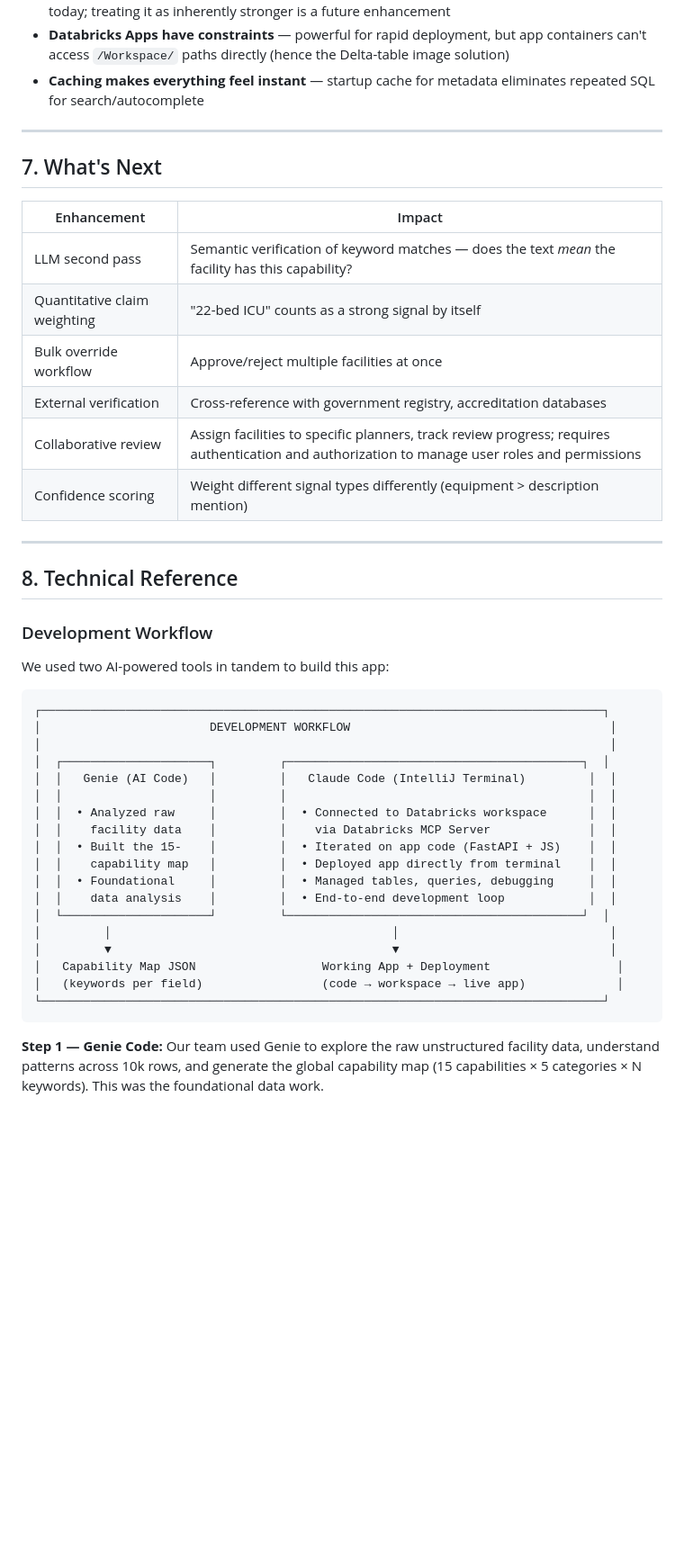
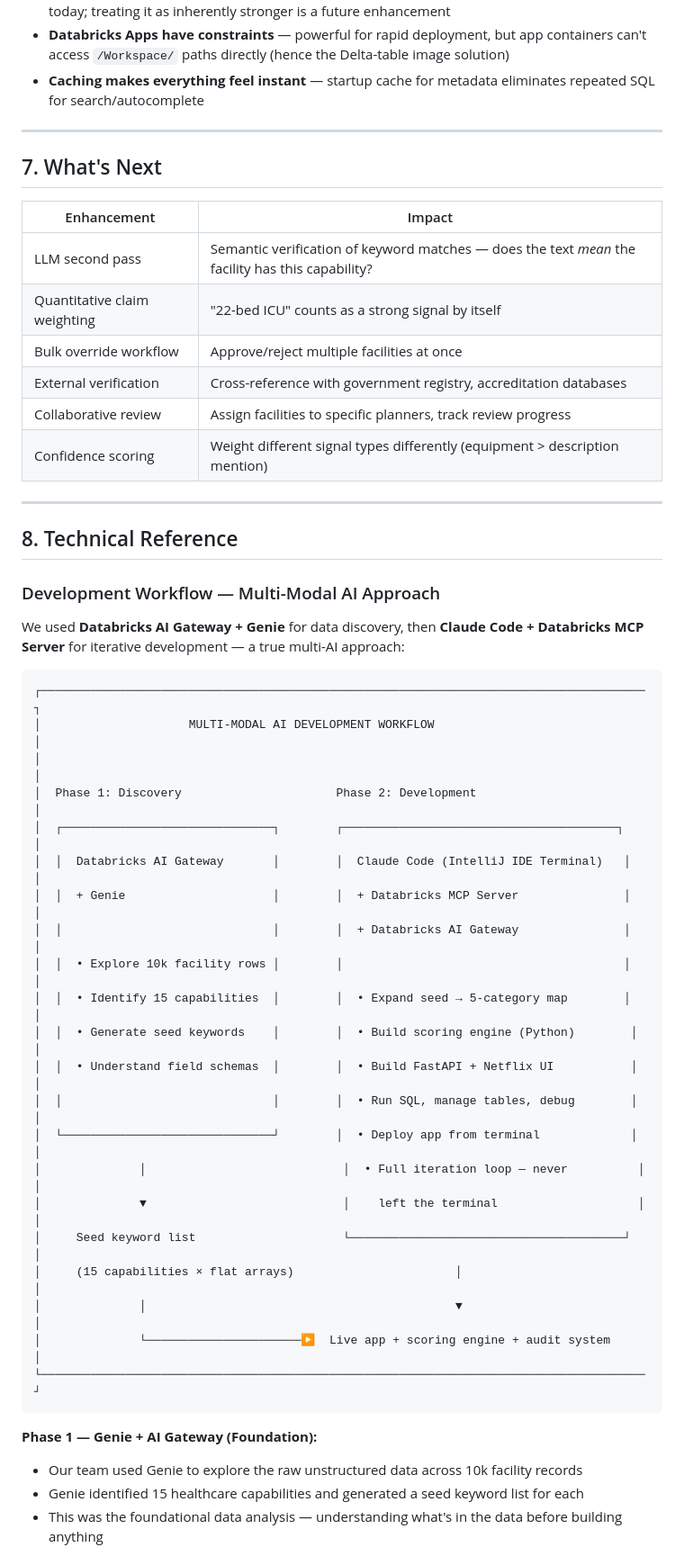
Before and after one commit to sonal0403/facilities-trust-desk-dais2026-hackathon-track1, a Markdown page: README.md, the part around one of its changes. Shown at 90% size. GitHub-like rendering; blank space fills up the shorter version.

````diff
--- a/README.md
+++ b/README.md
@@ -240,6 +313,7 @@ LIMIT 20
 - **Caching makes everything feel instant** — startup cache for metadata eliminates repeated SQL for search/autocomplete
 
 ---
+
 ## 7. What's Next
 
 | Enhancement | Impact |
@@ -248,36 +322,43 @@ LIMIT 20
 | Quantitative claim weighting | "22-bed ICU" counts as a strong signal by itself |
 | Bulk override workflow | Approve/reject multiple facilities at once |
 | External verification | Cross-reference with government registry, accreditation databases |
-| Collaborative review | Assign facilities to specific planners, track review progress; requires authentication and authorization to manage user roles and permissions |
+| Collaborative review | Assign facilities to specific planners, track review progress |
 | Confidence scoring | Weight different signal types differently (equipment > description mention) |
 
 ---
+
 ## 8. Technical Reference
 
-### Development Workflow
+### Development Workflow — Multi-Modal AI Approach
 
-We used two AI-powered tools in tandem to build this app:
+We used **Databricks AI Gateway + Genie** for data discovery, then **Claude Code + Databricks MCP Server** for iterative development — a true multi-AI approach:
 
 ```
-┌────────────────────────────────────────────────────────────────────────────────┐
-│                        DEVELOPMENT WORKFLOW                                     │
-│                                                                                 │
-│  ┌─────────────────────┐         ┌──────────────────────────────────────────┐  │
-│  │   Genie (AI Code)   │         │   Claude Code (IntelliJ Terminal)         │  │
-│  │                     │         │                                           │  │
-│  │  • Analyzed raw     │         │  • Connected to Databricks workspace      │  │
-│  │    facility data    │         │    via Databricks MCP Server              │  │
-│  │  • Built the 15-    │         │  • Iterated on app code (FastAPI + JS)    │  │
-│  │    capability map   │         │  • Deployed app directly from terminal    │  │
-│  │  • Foundational     │         │  • Managed tables, queries, debugging     │  │
-│  │    data analysis    │         │  • End-to-end development loop            │  │
-│  └─────────────────────┘         └──────────────────────────────────────────┘  │
-│         │                                        │                              │
-│         ▼                                        ▼                              │
-│   Capability Map JSON                  Working App + Deployment                  │
-│   (keywords per field)                 (code → workspace → live app)             │
-└────────────────────────────────────────────────────────────────────────────────┘
+┌──────────────────────────────────────────────────────────────────────────────────────┐
+│                     MULTI-MODAL AI DEVELOPMENT WORKFLOW                               │
+│                                                                                       │
+│  Phase 1: Discovery                      Phase 2: Development                         │
+│  ┌──────────────────────────────┐        ┌───────────────────────────────────────┐   │
+│  │  Databricks AI Gateway       │        │  Claude Code (IntelliJ IDE Terminal)   │   │
+│  │  + Genie                     │        │  + Databricks MCP Server               │   │
+│  │                              │        │  + Databricks AI Gateway               │   │
+│  │  • Explore 10k facility rows │        │                                        │   │
+│  │  • Identify 15 capabilities  │        │  • Expand seed → 5-category map        │   │
+│  │  • Generate seed keywords    │        │  • Build scoring engine (Python)        │   │
+│  │  • Understand field schemas  │        │  • Build FastAPI + Netflix UI           │   │
+│  │                              │        │  • Run SQL, manage tables, debug        │   │
+│  └──────────────────────────────┘        │  • Deploy app from terminal             │   │
+│              │                            │  • Full iteration loop — never          │   │
+│              ▼                            │    left the terminal                    │   │
+│     Seed keyword list                     └───────────────────────────────────────┘   │
+│     (15 capabilities × flat arrays)                       │                           │
+│              │                                            ▼                           │
+│              └──────────────────────▶  Live app + scoring engine + audit system       │
+└──────────────────────────────────────────────────────────────────────────────────────┘
 ```
 
-**Step 1 — Genie Code:** Our team used Genie to explore the raw unstructured facility data, understand patterns across 10k rows, and generate the global capability map (15 capabilities × 5 categories × N keywords). This was the foundational data work.
+**Phase 1 — Genie + AI Gateway (Foundation):**
+- Our team used Genie to explore the raw unstructured data across 10k facility records
+- Genie identified 15 healthcare capabilities and generated a seed keyword list for each
+- This was the foundational data analysis — understanding what's in the data before building anything
 
````
Also changed, not shown: other parts of README.md (+145 -111 lines).
